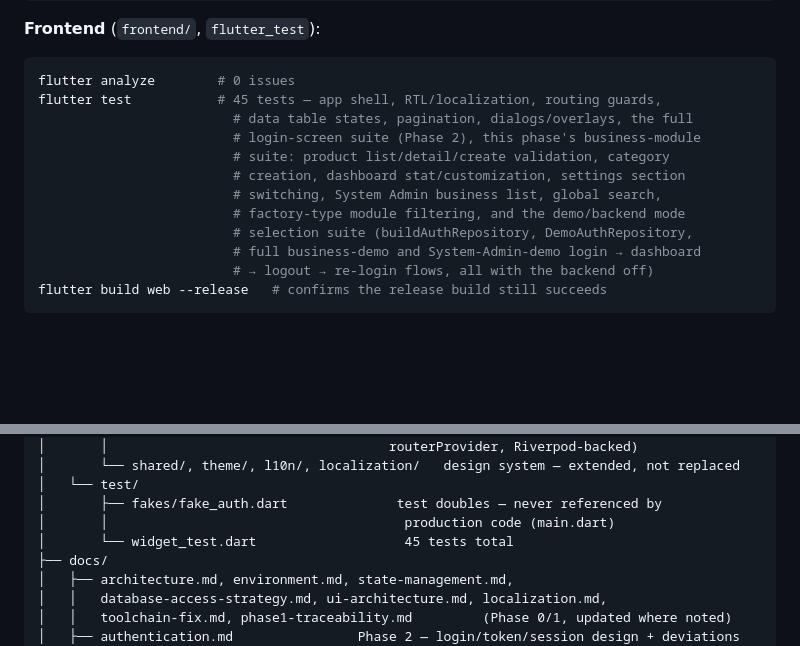
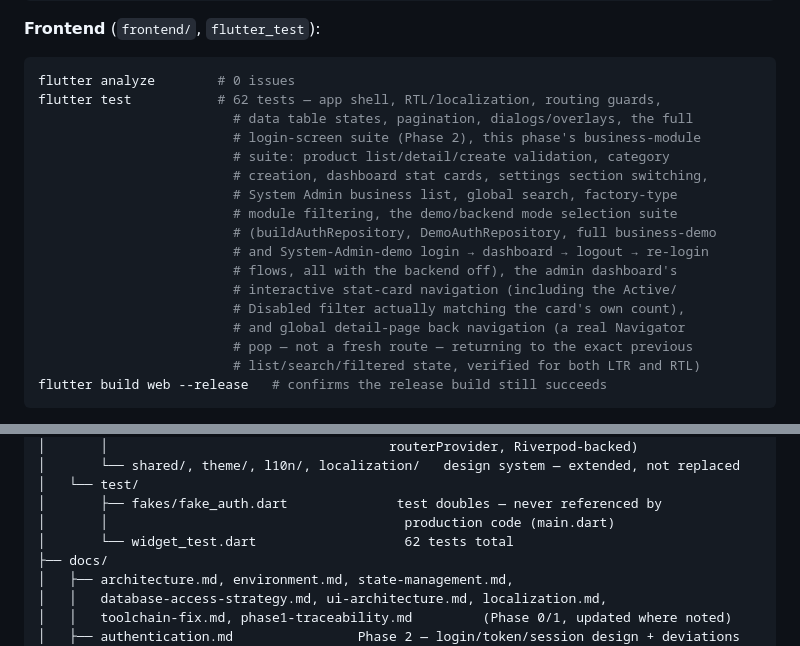
Before and after one commit to sarahmuhammed0/warehouse, a Markdown page: README.md, 2 parts joined by grey strips. GitHub-like rendering; blank space fills up the shorter version.

Commit message:
docs: update README test count and description after stat-card/back-nav work
Co-Authored-By: Claude Sonnet 5 <noreply@anthropic.com>

````diff
--- a/README.md
+++ b/README.md
@@ -229,16 +229,21 @@ npm run test:integration  # login flow, session lifecycle, mandatory tenant-isol
 
 ```bash
 flutter analyze        # 0 issues
-flutter test           # 45 tests — app shell, RTL/localization, routing guards,
+flutter test           # 62 tests — app shell, RTL/localization, routing guards,
                          # data table states, pagination, dialogs/overlays, the full
                          # login-screen suite (Phase 2), this phase's business-module
                          # suite: product list/detail/create validation, category
-                         # creation, dashboard stat/customization, settings section
-                         # switching, System Admin business list, global search,
-                         # factory-type module filtering, and the demo/backend mode
-                         # selection suite (buildAuthRepository, DemoAuthRepository,
-                         # full business-demo and System-Admin-demo login → dashboard
-                         # → logout → re-login flows, all with the backend off)
+                         # creation, dashboard stat cards, settings section switching,
+                         # System Admin business list, global search, factory-type
+                         # module filtering, the demo/backend mode selection suite
+                         # (buildAuthRepository, DemoAuthRepository, full business-demo
+                         # and System-Admin-demo login → dashboard → logout → re-login
+                         # flows, all with the backend off), the admin dashboard's
+                         # interactive stat-card navigation (including the Active/
+                         # Disabled filter actually matching the card's own count),
+                         # and global detail-page back navigation (a real Navigator
+                         # pop — not a fresh route — returning to the exact previous
+                         # list/search/filtered state, verified for both LTR and RTL)
 flutter build web --release   # confirms the release build still succeeds
 ```
 
@@ -305,7 +310,7 @@ warehouse-os/
 │   └── test/
 │       ├── fakes/fake_auth.dart              test doubles — never referenced by
 │       │                                      production code (main.dart)
-│       └── widget_test.dart                   45 tests total
+│       └── widget_test.dart                   62 tests total
 ├── docs/
 │   ├── architecture.md, environment.md, state-management.md,
 │   │   database-access-strategy.md, ui-architecture.md, localization.md,
````
